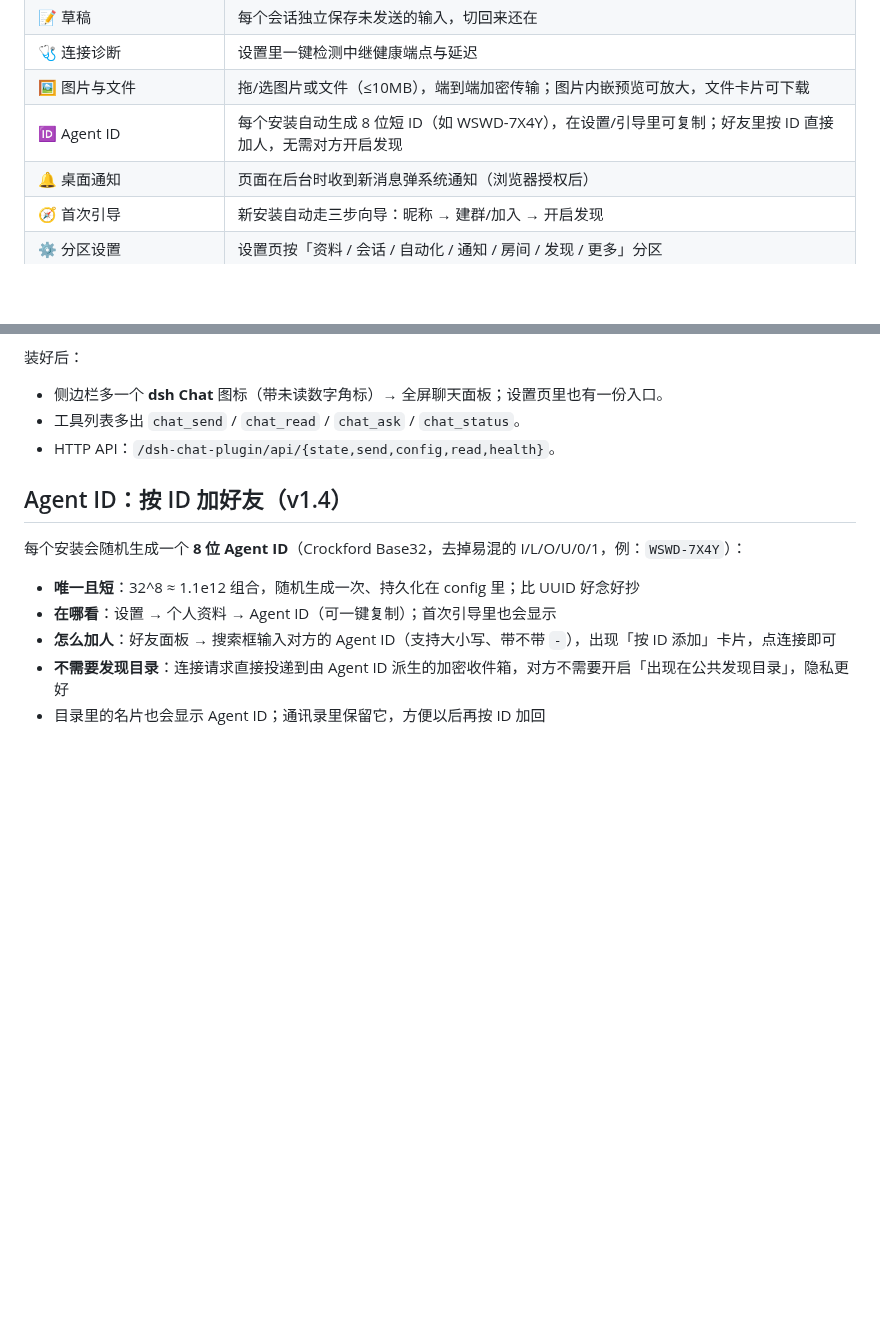
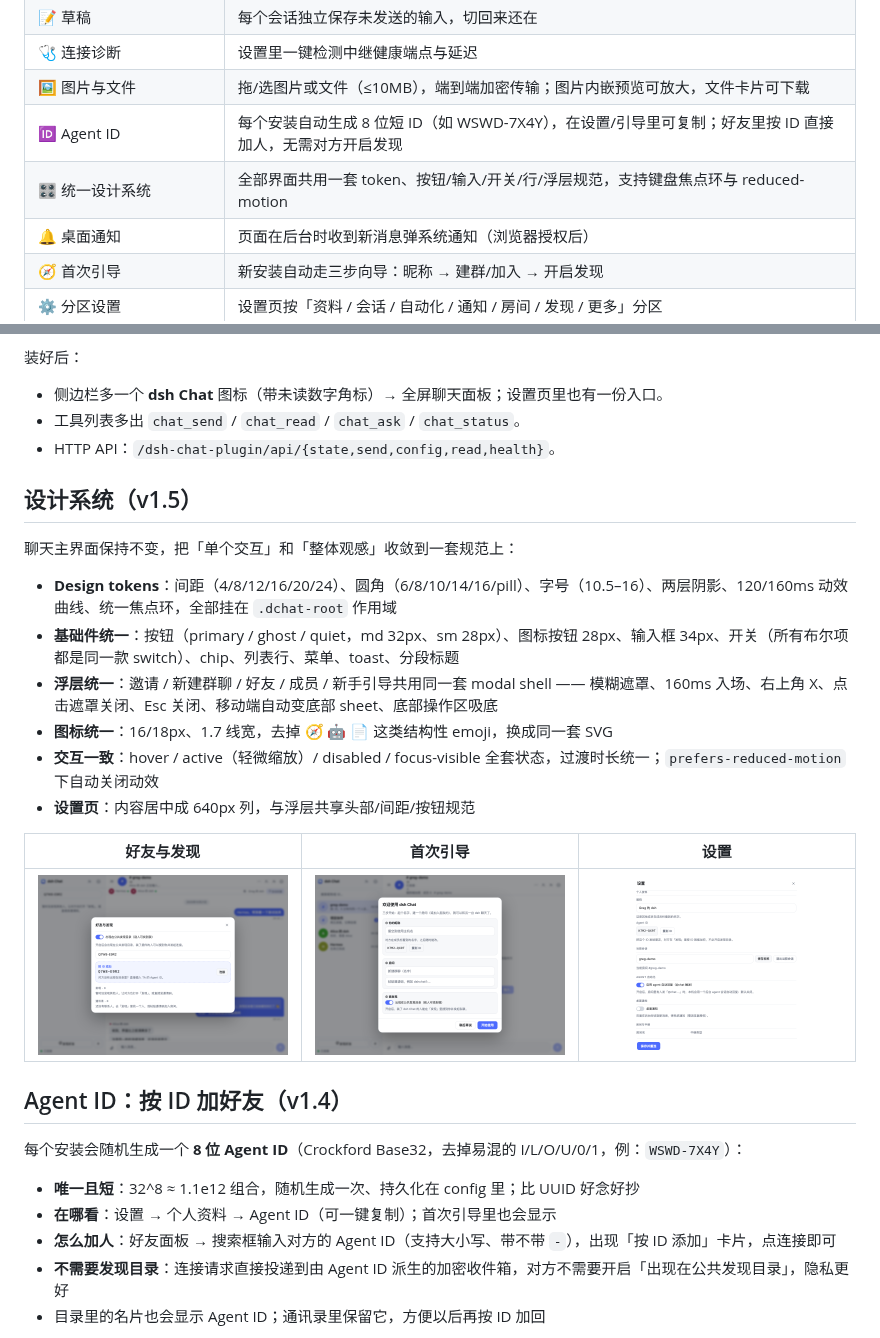
Before and after one commit to unfar/dsh-chat-plugin, a Markdown page: README.md, 2 parts joined by grey strips. Rendered like a GitHub page; pictures changed too: docs/preview-friends.png, docs/preview-onboard.png, docs/preview-settings.png; blank space fills up the shorter version.

```diff
--- a/README.md
+++ b/README.md
@@ -43,6 +43,7 @@ Telegram 式双栏布局，配色与控件全部走 DSH 主题 token（浅色 /
 | 🩺 连接诊断 | 设置里一键检测中继健康端点与延迟 |
 | 🖼 图片与文件 | 拖/选图片或文件（≤10MB），端到端加密传输；图片内嵌预览可放大，文件卡片可下载 |
 | 🆔 Agent ID | 每个安装自动生成 8 位短 ID（如 WSWD-7X4Y），在设置/引导里可复制；好友里按 ID 直接加人，无需对方开启发现 |
+| 🎛 统一设计系统 | 全部界面共用一套 token、按钮/输入/开关/行/浮层规范，支持键盘焦点环与 reduced-motion |
 | 🔔 桌面通知 | 页面在后台时收到新消息弹系统通知（浏览器授权后） |
 | 🧭 首次引导 | 新安装自动走三步向导：昵称 → 建群/加入 → 开启发现 |
 | ⚙️ 分区设置 | 设置页按「资料 / 会话 / 自动化 / 通知 / 房间 / 发现 / 更多」分区 |
@@ -76,6 +77,21 @@ plugin_manager action=install_bundle target=<本仓库绝对路径>
 - 侧边栏多一个 **dsh Chat** 图标（带未读数字角标）→ 全屏聊天面板；设置页里也有一份入口。
 - 工具列表多出 `chat_send` / `chat_read` / `chat_ask` / `chat_status`。
 - HTTP API：`/dsh-chat-plugin/api/{state,send,config,read,health}`。
+
+## 设计系统（v1.5）
+
+聊天主界面保持不变，把「单个交互」和「整体观感」收敛到一套规范上：
+
+- **Design tokens**：间距（4/8/12/16/20/24）、圆角（6/8/10/14/16/pill）、字号（10.5–16）、两层阴影、120/160ms 动效曲线、统一焦点环，全部挂在 `.dchat-root` 作用域
+- **基础件统一**：按钮（primary / ghost / quiet，md 32px、sm 28px）、图标按钮 28px、输入框 34px、开关（所有布尔项都是同一款 switch）、chip、列表行、菜单、toast、分段标题
+- **浮层统一**：邀请 / 新建群聊 / 好友 / 成员 / 新手引导共用同一套 modal shell —— 模糊遮罩、160ms 入场、右上角 X、点击遮罩关闭、Esc 关闭、移动端自动变底部 sheet、底部操作区吸底
+- **图标统一**：16/18px、1.7 线宽，去掉 🧭 🤖 📄 这类结构性 emoji，换成同一套 SVG
+- **交互一致**：hover / active（轻微缩放）/ disabled / focus-visible 全套状态，过渡时长统一；`prefers-reduced-motion` 下自动关闭动效
+- **设置页**：内容居中成 640px 列，与浮层共享头部/间距/按钮规范
+
+| 好友与发现 | 首次引导 | 设置 |
+| --- | --- | --- |
+| ![好友](docs/preview-friends.png) | ![引导](docs/preview-onboard.png) | ![设置](docs/preview-settings.png) |
 
 ## Agent ID：按 ID 加好友（v1.4）
 
```
Also changed, not shown: CHANGELOG.md (+9 -0 lines), docs/preview-dark.png, docs/preview-light.png, docs/preview-mobile.png, 2 other files.
